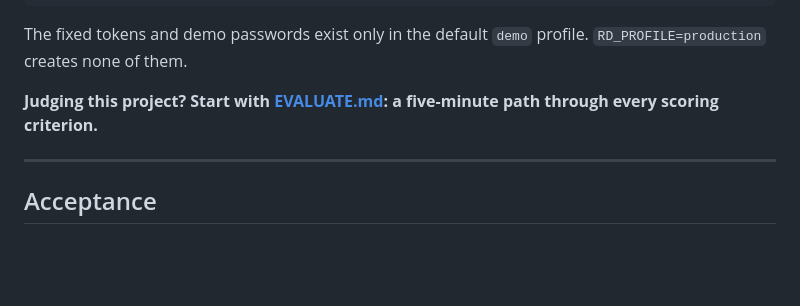
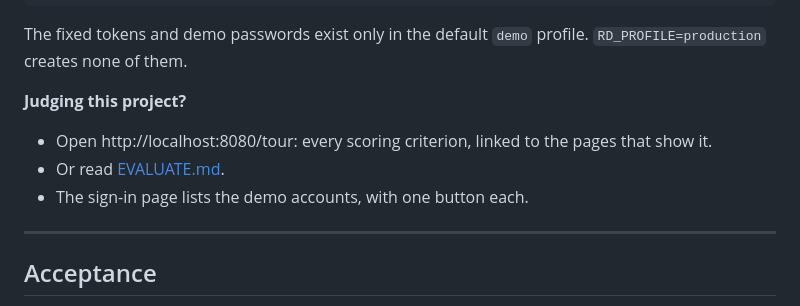
Before and after one commit to GauravS13/raptor-desk, a Markdown page: README.md, the part around the change. GitHub-like rendering; blank space fills up the shorter version.

Commit message:
docs: point evaluators to the tour and the demo accounts panel

```diff
--- a/README.md
+++ b/README.md
@@ -47,7 +47,10 @@ data hygiene report for Sample Hack 2026 (evt_01):
 
 The fixed tokens and demo passwords exist only in the default `demo` profile. `RD_PROFILE=production` creates none of them.
 
-**Judging this project? Start with [EVALUATE.md](EVALUATE.md): a five-minute path through every scoring criterion.**
+**Judging this project?**
+- Open http://localhost:8080/tour: every scoring criterion, linked to the pages that show it.
+- Or read [EVALUATE.md](EVALUATE.md).
+- The sign-in page lists the demo accounts, with one button each.
 
 ---
 
```
Also changed, not shown: EVALUATE.md (+2 -1 lines).
